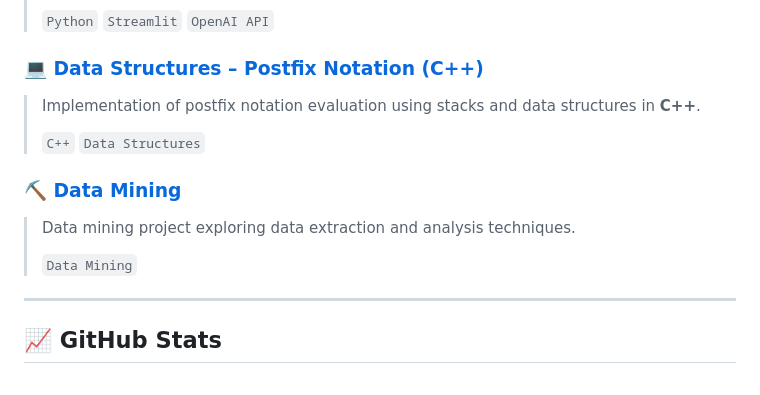
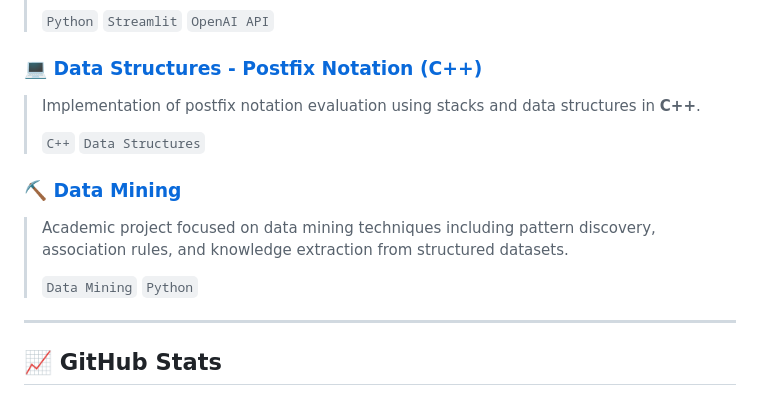
Before and after one commit to guyjuniorcalvet/Web_application, a Markdown page: PROFILE_README.md, the part around one of its changes. Drawn GitHub-style.

Commit message:
Address code review: consistent separators and improved data mining description
Co-authored-by: guyjuniorcalvet <143693680+guyjuniorcalvet@users.noreply.github.com>

```diff
--- a/PROFILE_README.md
+++ b/PROFILE_README.md
@@ -95,15 +95,15 @@ I'm a passionate Computer Science student at **Université du Québec à Chicout
 >
 > `Python` `Streamlit` `OpenAI API`
 
-### 💻 [Data Structures – Postfix Notation (C++)](https://github.com/guyjuniorcalvet/TP2GJCMARIA)
+### 💻 [Data Structures - Postfix Notation (C++)](https://github.com/guyjuniorcalvet/TP2GJCMARIA)
 > Implementation of postfix notation evaluation using stacks and data structures in **C++**.
 >
 > `C++` `Data Structures`
 
 ### ⛏️ [Data Mining](https://github.com/guyjuniorcalvet/Forage-des-donn-es)
-> Data mining project exploring data extraction and analysis techniques.
+> Academic project focused on data mining techniques including pattern discovery, association rules, and knowledge extraction from structured datasets.
 >
-> `Data Mining`
+> `Data Mining` `Python`
 
 ---
 
```
Also changed, not shown: other parts of PROFILE_README.md (+2 -2 lines).
